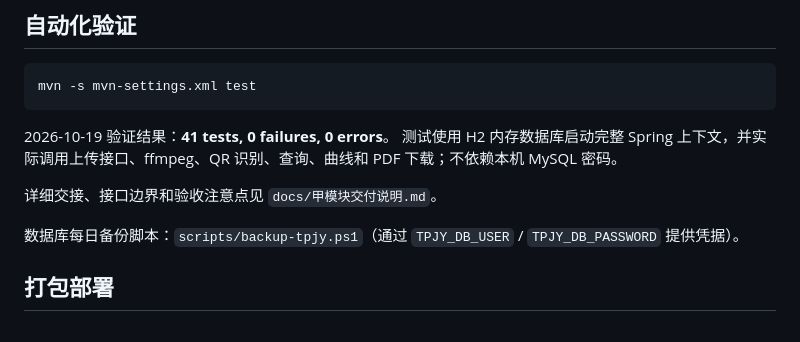
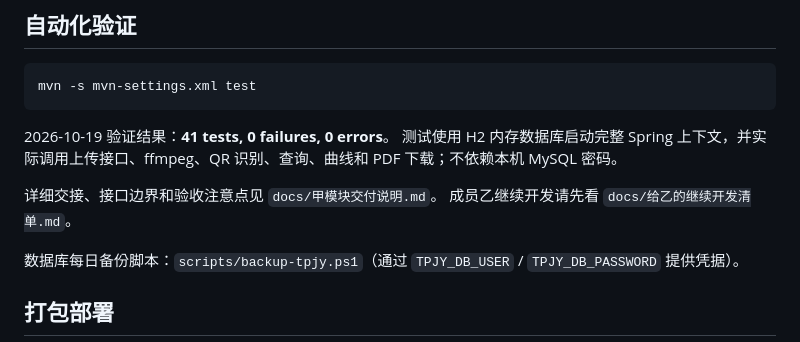
Before and after one commit to Copter1988/pm-knowledge-base, a Markdown page: 天平校验视频分析项目/code/README.md, the part around the change. Rendered like a GitHub page.

Commit message:
补充给乙的继续开发交接清单

```diff
--- a/天平校验视频分析项目/code/README.md
+++ b/天平校验视频分析项目/code/README.md
@@ -101,6 +101,7 @@ mvn -s mvn-settings.xml test
 测试使用 H2 内存数据库启动完整 Spring 上下文，并实际调用上传接口、ffmpeg、QR 识别、查询、曲线和 PDF 下载；不依赖本机 MySQL 密码。
 
 详细交接、接口边界和验收注意点见 `docs/甲模块交付说明.md`。
+成员乙继续开发请先看 `docs/给乙的继续开发清单.md`。
 
 数据库每日备份脚本：`scripts/backup-tpjy.ps1`（通过 `TPJY_DB_USER` / `TPJY_DB_PASSWORD` 提供凭据）。
 
```
Also changed, not shown: 1 other file.
